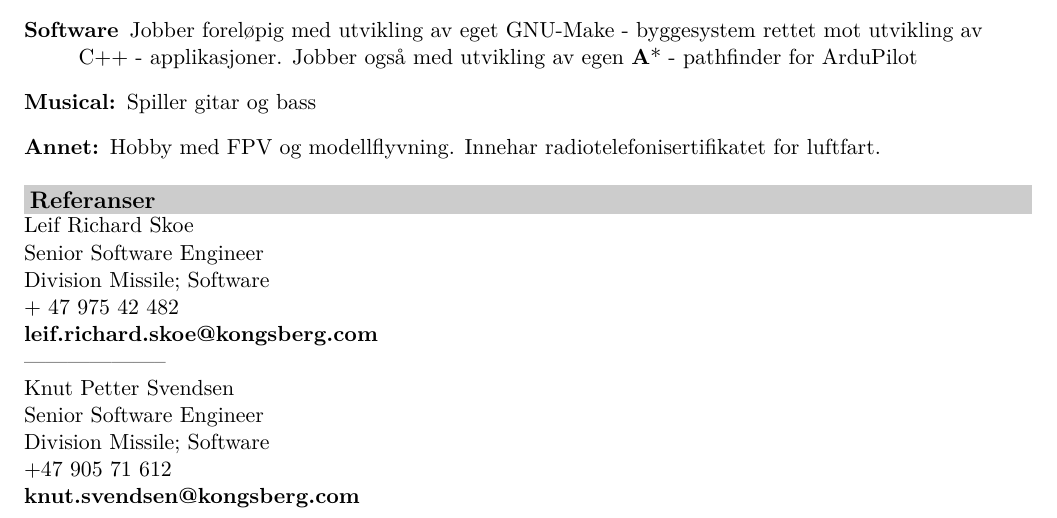
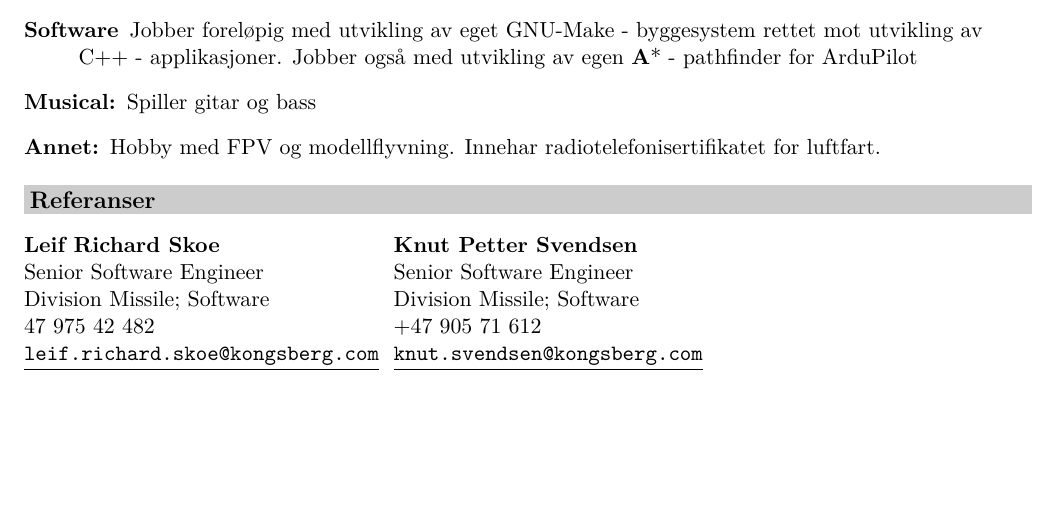
Before and after one commit to fredriksd/CV_minimal, a LaTeX CV (dg-cv/CV_Fredrik_Sandhei.tex): part of page 2 of 2, cut so that both start at the same text, the shorter picture padded with empty space. Compiled offline with XeLaTeX.

Commit message:
Formatting changes done to 'references'

```diff
--- a/dg-cv/CV_Fredrik_Sandhei.tex
+++ b/dg-cv/CV_Fredrik_Sandhei.tex
@@ -22,6 +22,7 @@
 \setlength{\evensidemargin}{-0.25in}
 %-----------------------------------------------------------
 %\usepackage{fullpage}
+\usepackage{url}
 \usepackage{xcolor}
 \usepackage{calc}
 %\textheight=9.0in
@@ -33,20 +34,24 @@
 %-----------------------------------------------------------
 %Custom commands
 \definecolor{lightgray}{gray}{0.8}
+\newcommand{\mycolorbox}[2]{{\noindent\colorbox{#1}{\begin{minipage}{\linewidth-2\fboxsep}{\textbf{#2}}\end{minipage}}}}
 \newcommand{\resitem}[1]{\item #1 \vspace{-2pt}}
-\newcommand{\resheading}[1]{{\large \noindent\colorbox{lightgray}{\begin{minipage}{\linewidth-2\fboxsep}{\textbf{#1}}\end{minipage}}}}%\parashade[.9]{sharpcorners}{\textbf{#1 \vphantom{p\^{E}}}}}}
+\newcommand{\resheading}[1]{{\large \mycolorbox{lightgray}{#1}}}%\parashade[.9]{sharpcorners}{\textbf{#1 \vphantom{p\^{E}}}}}}
 \newcommand{\ressubheading}[4]{
 \begin{tabular*}{6.5in}{l@{\extracolsep{\fill}}r}
 		\textbf{#1} & #2 \\
 		\textit{#3} & \textit{#4} \\
 \end{tabular*}\vspace{-5pt}}
-\newcommand{\resreference}[4]{
-\begin{tabular*}{}{}
+\newcommand{\resreference}[5]{
+\begin{tabular}{l}
+                \vspace{-5pt} \\
 		\textbf{#1} \\
                 #2 \\
 		#3 \\
                 #4 \\
-\end{tabular*}\vspace{-5pt}}
+                \url{#5} \\
+                \hline
+\end{tabular}}
 %-----------------------------------------------------------
 
 \begin{document}
@@ -141,16 +146,8 @@ software configuration management, agile development, sterk muntlig og skriftlig
 \end{description}
 
 \resheading{Referanser}
-Leif Richard Skoe \\
-Senior Software Engineer \\
-Division Missile; Software \\
-+ 47 975 42 482 \\
-\textbf{leif.richard.skoe@kongsberg.com} \\
--------------------- \\
-Knut Petter Svendsen \\
-Senior Software Engineer \\
-Division Missile; Software \\
-+47 905 71 612 \\
-\textbf{knut.svendsen@kongsberg.com \\}
+\resreference{Leif Richard Skoe}{Senior Software Engineer}{Division Missile; Software}{47 975 42 482}{leif.richard.skoe@kongsberg.com}
+%-------------------- \\
+\resreference{Knut Petter Svendsen}{Senior Software Engineer}{Division Missile; Software}{+47 905 71 612}{knut.svendsen@kongsberg.com}
 
 \end{document}
```
Also changed, not shown: dg-cv/CV_Fredrik_Sandhei.pdf, 3 other files.
